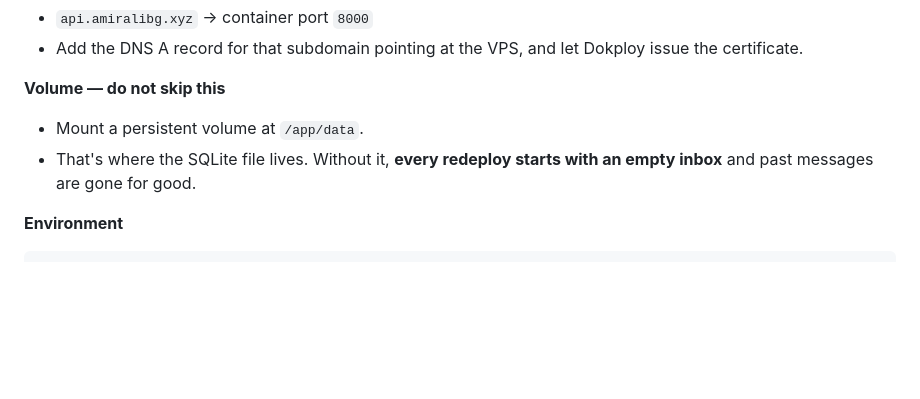
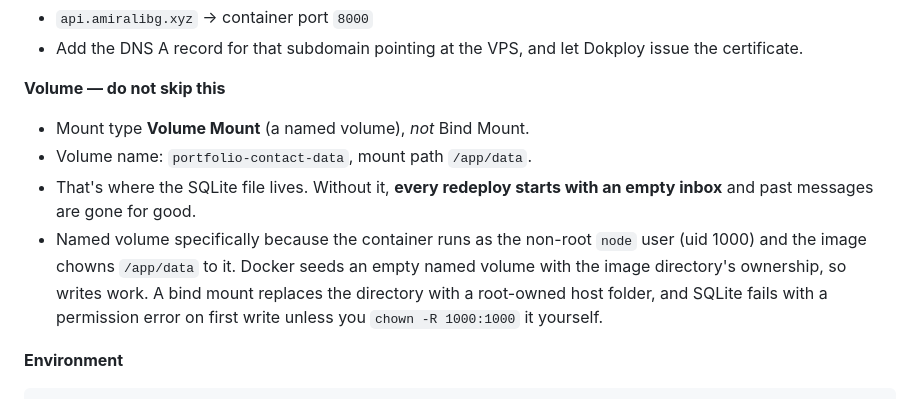
Before and after one commit to amiralibg/portfolio, a Markdown page: DEPLOY.md, the part around the change. Drawn GitHub-style; blank space fills up the shorter version.

Commit message:
docs: specify a named volume for the contact API's SQLite file
Bind Mount looks like the obvious choice in Dokploy's dialog but breaks here:
the container runs as the non-root node user (uid 1000), and a bind mount
replaces /app/data with a root-owned host directory, so SQLite fails on first
write. A named volume inherits the image directory's ownership and just works.

```diff
--- a/DEPLOY.md
+++ b/DEPLOY.md
@@ -52,9 +52,16 @@ Create a second Application pointing at the same repository.
   issue the certificate.
 
 **Volume — do not skip this**
-- Mount a persistent volume at `/app/data`.
+- Mount type **Volume Mount** (a named volume), *not* Bind Mount.
+- Volume name: `portfolio-contact-data`, mount path `/app/data`.
 - That's where the SQLite file lives. Without it, **every redeploy starts with
   an empty inbox** and past messages are gone for good.
+- Named volume specifically because the container runs as the non-root `node`
+  user (uid 1000) and the image chowns `/app/data` to it. Docker seeds an empty
+  named volume with the image directory's ownership, so writes work. A bind
+  mount replaces the directory with a root-owned host folder, and SQLite fails
+  with a permission error on first write unless you `chown -R 1000:1000` it
+  yourself.
 
 **Environment**
 
```
